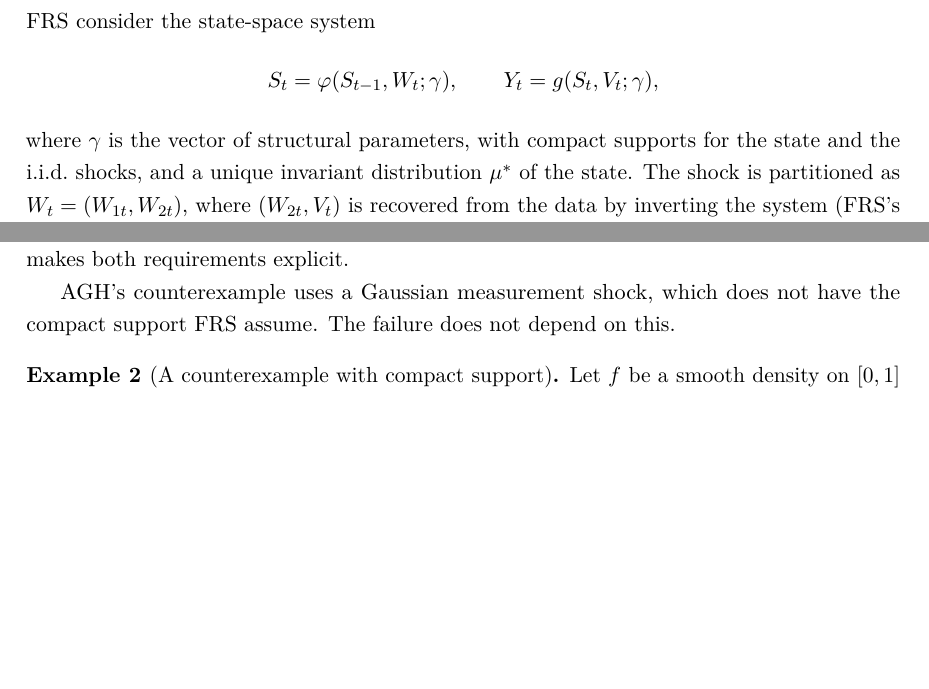
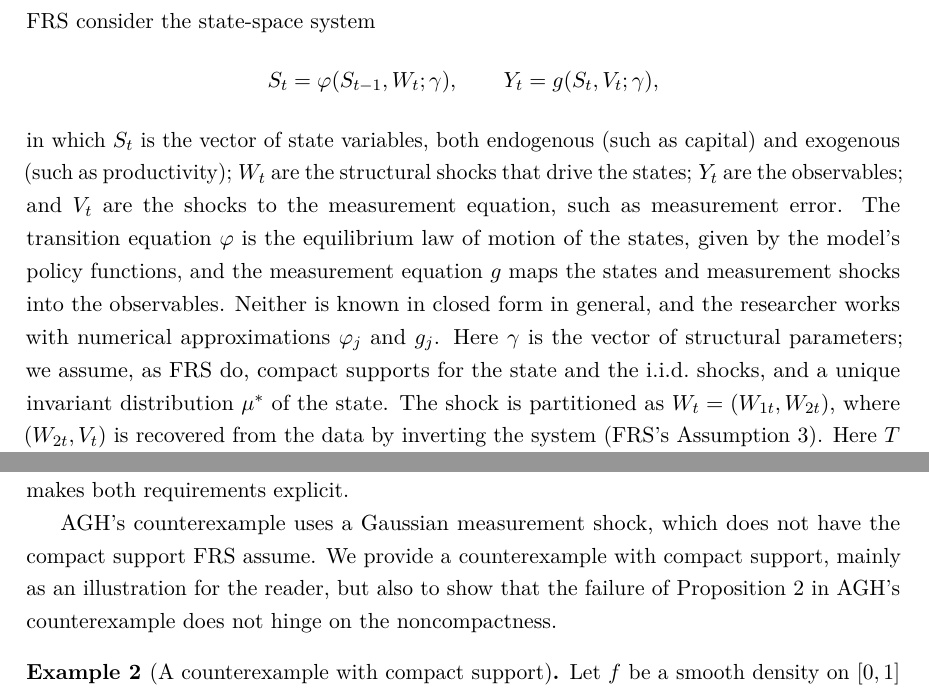
Before and after one commit to LeanEconomics/LeanEconomics, a LaTeX paper (WriteUps/ApproxLikelihood/main.tex): two parts of pages 3 and 5 of 17, joined at a grey line, cut so that both start at the same text, the shorter picture padded with empty space. The pictures show the PDF file WriteUps/ApproxLikelihood/main.pdf that the author committed with the source.

Commit message:
ApproxLikelihood comment: red-pen round 2 (interpretation of the state-space objects, counterexample motivation, App B framing, KPR 1988 cite, Blanchard-Kahn wording)
Co-Authored-By: Claude Opus 5.5 <noreply@anthropic.com>

```diff
--- a/WriteUps/ApproxLikelihood/main.tex
+++ b/WriteUps/ApproxLikelihood/main.tex
@@ -126,7 +126,14 @@ FRS consider the state-space system
 \[
   S_t = \varphi(S_{t-1}, W_t;\gamma), \qquad Y_t = g(S_t, V_t;\gamma),
 \]
-where $\gamma$ is the vector of structural parameters, with compact supports for the state and
+in which $S_t$ is the vector of state variables, both endogenous (such as capital) and exogenous
+(such as productivity); $W_t$ are the structural shocks that drive the states; $Y_t$ are the
+observables; and $V_t$ are the shocks to the measurement equation, such as measurement error. The
+transition equation $\varphi$ is the equilibrium law of motion of the states, given by the model's
+policy functions, and the measurement equation $g$ maps the states and measurement shocks into the
+observables. Neither is known in closed form in general, and the researcher works with numerical
+approximations $\varphi_j$ and $g_j$. Here $\gamma$ is the vector of structural parameters; we
+assume, as FRS do, compact supports for the state and
 the i.i.d.\ shocks, and a unique invariant distribution
 $\mu^*$ of the state. The shock is partitioned as $W_t = (W_{1t}, W_{2t})$, where
 $(W_{2t}, V_t)$ is recovered from the data by inverting the system (FRS's Assumption~3). Here $T$ is
@@ -198,7 +205,9 @@ transition, whose sensitivity to $\delta$ can accumulate with $t$. The corrected
 makes both requirements explicit.
 
 AGH's counterexample uses a Gaussian measurement shock, which does not have the compact support
-FRS assume. The failure does not depend on this.
+FRS assume. We provide a counterexample with compact support, mainly as an illustration for the
+reader, but also to show that the failure of Proposition~2 in AGH's counterexample does not hinge
+on the noncompactness.
 
 \begin{example}[A counterexample with compact support]\label{ex:compact}
 Let $f$ be a smooth density on $[0,1]$ equal to a constant $c_0 > 0$ on $[\frac14,\frac34]$. Take
@@ -732,5 +744,3 @@ compact and invariant, and in the metric of Remark~\ref{rem:metric}, with $a = \
 any $\lambda > 1/(1-\rho_z)$, the transition contracts for every shock with factor
 $\max(\theta, \rho_z + 1/\lambda) < 1$. This holds for any size of shock, with no local argument.
 
-\paragraph{Real business cycle model (local).} With partial depreciation and CRRA utility the
-policy function has no closed form. At the deterministic steady state the Jacobian of the state
```
Also changed, not shown: WriteUps/ApproxLikelihood/refs.bib (+10 -0 lines), WriteUps/ApproxLikelihood/main.pdf, WriteUps/ApproxLikelihood/main.tex (18 more changed lines).
